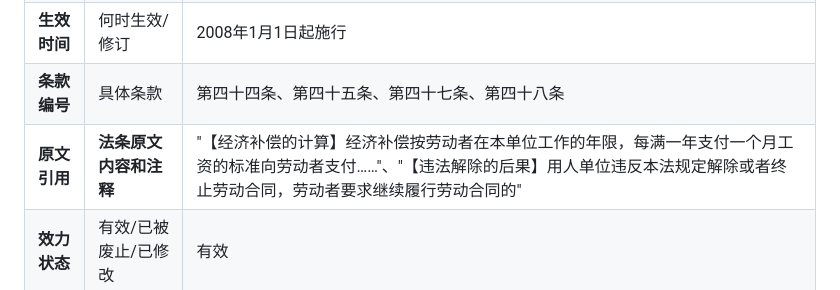
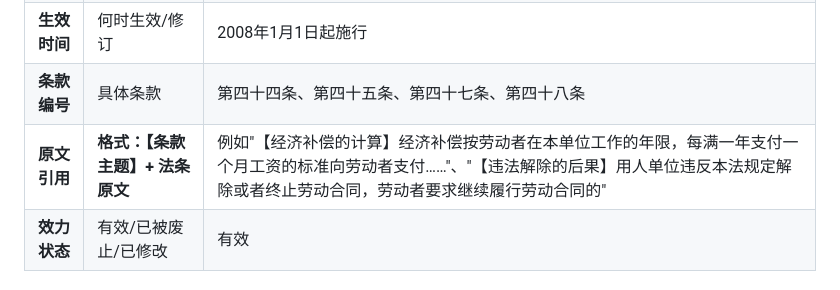
Before and after one commit to Golden2002/legal-research-skill, a Markdown page: legal-research/SKILL.md, the part around the change. Drawn GitHub-style.

Commit message:
Revise citation format in SKILL.md
Updated the citation format for legal text references.

```diff
--- a/legal-research/SKILL.md
+++ b/legal-research/SKILL.md
@@ -372,7 +372,7 @@ fact_complete = true / false
 | **文号** | 制定机关和文件编号 | 主席令第65号 |
 | **生效时间** | 何时生效/修订 | 2008年1月1日起施行 |
 | **条款编号** | 具体条款 | 第四十四条、第四十五条、第四十七条、第四十八条 |
-| **原文引用** | **法条原文内容和注释** | "【经济补偿的计算】经济补偿按劳动者在本单位工作的年限，每满一年支付一个月工资的标准向劳动者支付……"、"【违法解除的后果】用人单位违反本法规定解除或者终止劳动合同，劳动者要求继续履行劳动合同的" |
+| **原文引用** | **格式：【条款主题】+ 法条原文** | 例如"【经济补偿的计算】经济补偿按劳动者在本单位工作的年限，每满一年支付一个月工资的标准向劳动者支付……"、"【违法解除的后果】用人单位违反本法规定解除或者终止劳动合同，劳动者要求继续履行劳动合同的" |
 | **效力状态** | 有效/已被废止/已修改 | 有效 |
 
 #### 3.3 条文互引梳理
```
